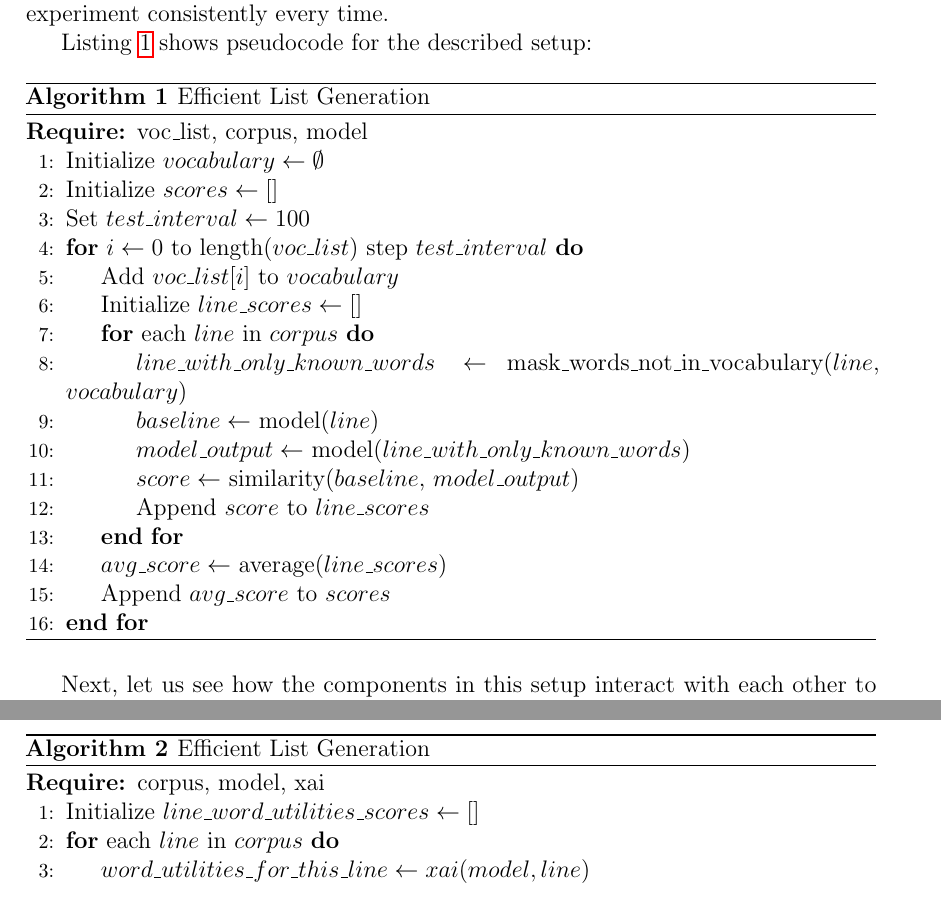
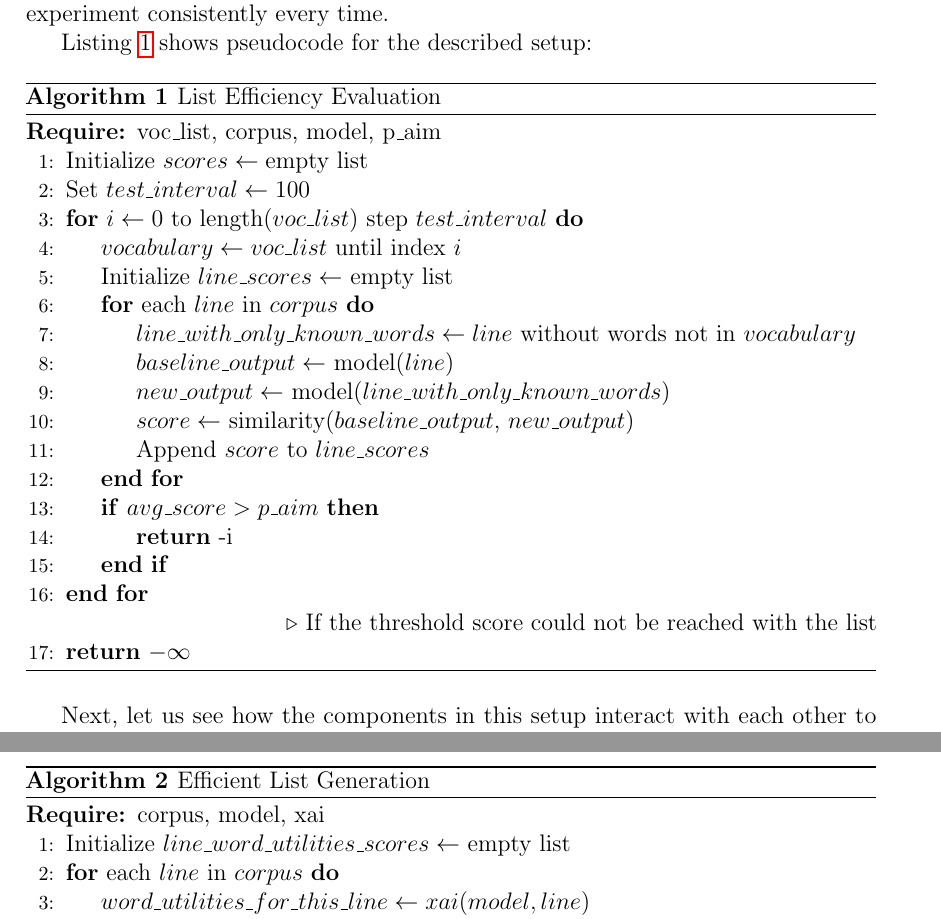
Before and after one commit to Tsunetsuki/ThesisUsefulWordsLatex, a LaTeX thesis (Thesis.tex, which reads listings/efficiency_evaluation_pseudocode.tex, listings/efficient_list_generation_pseudocode.tex): two parts of pages 31 and 35 of 59, joined at a grey line, cut so that both start at the same text. Compiled offline with pdfLaTeX.

Commit message:
corrected pseudocodes

```diff
--- a/listings/efficiency_evaluation_pseudocode.tex
+++ b/listings/efficiency_evaluation_pseudocode.tex
@@ -1,27 +1,31 @@
 \begin{algorithm}
-\caption{Efficient List Generation}
+\caption{List Efficiency Evaluation}
 \label{alg:efficiency-evaluation}
 \begin{algorithmic}[1]
-\Require voc\_list, corpus, model
-\State Initialize $vocabulary \gets \emptyset$
-\State Initialize $scores \gets []$
+\Require voc\_list, corpus, model, p\_aim
+\State Initialize $scores \gets \text{empty list}$
 \State Set $test\_interval \gets 100$
 
 \For{$i \gets 0$ to $\text{length}(voc\_list)$ step $test\_interval$}
-    \State Add $voc\_list[i]$ to $vocabulary$
-    \State Initialize $line\_scores \gets []$
+    % \State $vocabulary$ \gets $voc\_list$ until index $i$
+    \State $vocabulary \gets voc\_list$ until index $i$
+    \State Initialize $line\_scores \gets$ empty list
 
     \For{each $line$ in $corpus$}
-        \State $line\_with\_only\_known\_words \gets$ mask\_words\_not\_in\_vocabulary($line$, $vocabulary$)
-        \State $baseline \gets$ model($line$)
-        \State $model\_output \gets$ model($line\_with\_only\_known\_words$)
-        \State $score \gets$ similarity($baseline$, $model\_output$)
+        \State $line\_with\_only\_known\_words \gets line $ without words not in $vocabulary$
+        \State $baseline\_output \gets$ model($line$)
+        \State $new\_output \gets$ model($line\_with\_only\_known\_words$)
+        \State $score \gets$ similarity($baseline\_output $, $new\_output$)
         \State Append $score$ to $line\_scores$
     \EndFor
 
-    \State $avg\_score \gets$ average($line\_scores$)
-    \State Append $avg\_score$ to $scores$
+    \If {$avg\_score > p\_aim$}
+       \State \Return -i
+    \EndIf
 \EndFor
+
+\Comment{If the threshold score could not be reached with the list}
+\State \Return $-\infty$
 
 \end{algorithmic}
 \end{algorithm}
--- a/listings/efficient_list_generation_pseudocode.tex
+++ b/listings/efficient_list_generation_pseudocode.tex
@@ -3,7 +3,7 @@
 \label{alg:efficient-list-generation}
 \begin{algorithmic}[1]
 \Require corpus, model, xai
-\State Initialize $line\_word\_utilities\_scores \gets []$
+\State Initialize $line\_word\_utilities\_scores \gets$ empty list
 
 \For{each $line$ in $corpus$}
     \State $word\_utilities\_for\_this\_line \gets xai(model, line)$
```
Also changed, not shown: listings/efficient_list_generation_pseudocode.txt (deleted, +0 -12 lines), Thesis.pdf.
